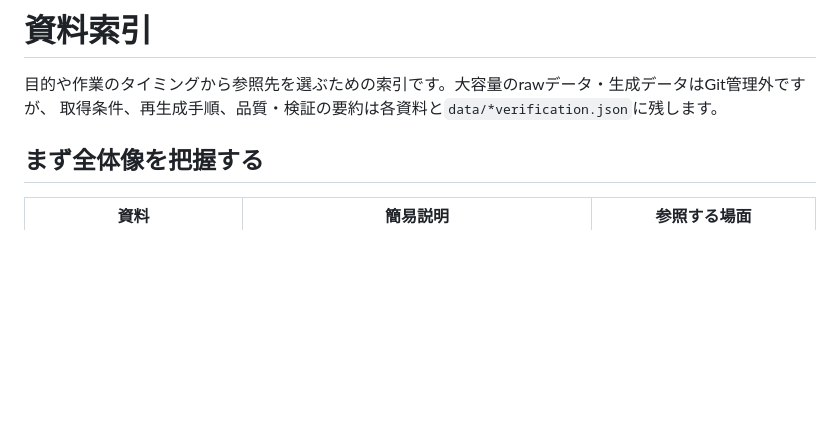
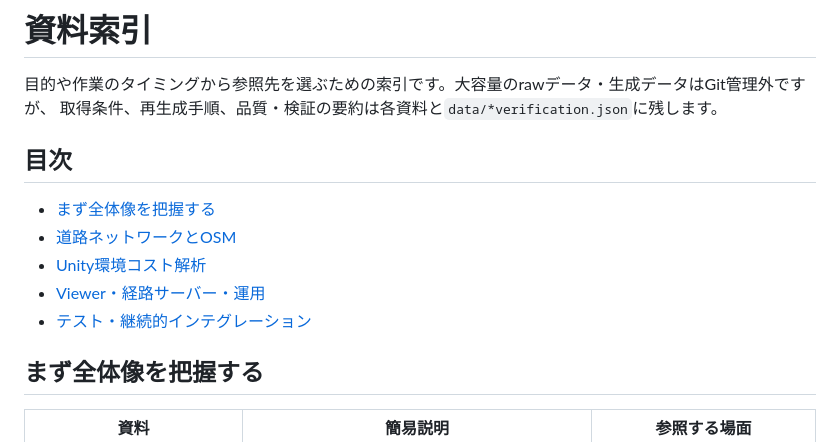
Before and after one commit to azarashin/PLATEAUHackathon2006, a Markdown page: docs/README.md, the part around the change. Drawn GitHub-style; blank space fills up the shorter version.

Commit message:
docs: 資料索引に目次を追加

```diff
--- a/docs/README.md
+++ b/docs/README.md
@@ -2,6 +2,14 @@
 
 目的や作業のタイミングから参照先を選ぶための索引です。大容量のrawデータ・生成データはGit管理外ですが、
 取得条件、再生成手順、品質・検証の要約は各資料と`data/*verification.json`に残します。
+
+## 目次
+
+- [まず全体像を把握する](#まず全体像を把握する)
+- [道路ネットワークとOSM](#道路ネットワークとosm)
+- [Unity環境コスト解析](#unity環境コスト解析)
+- [Viewer・経路サーバー・運用](#viewer経路サーバー運用)
+- [テスト・継続的インテグレーション](#テスト継続的インテグレーション)
 
 ## まず全体像を把握する
 
```
